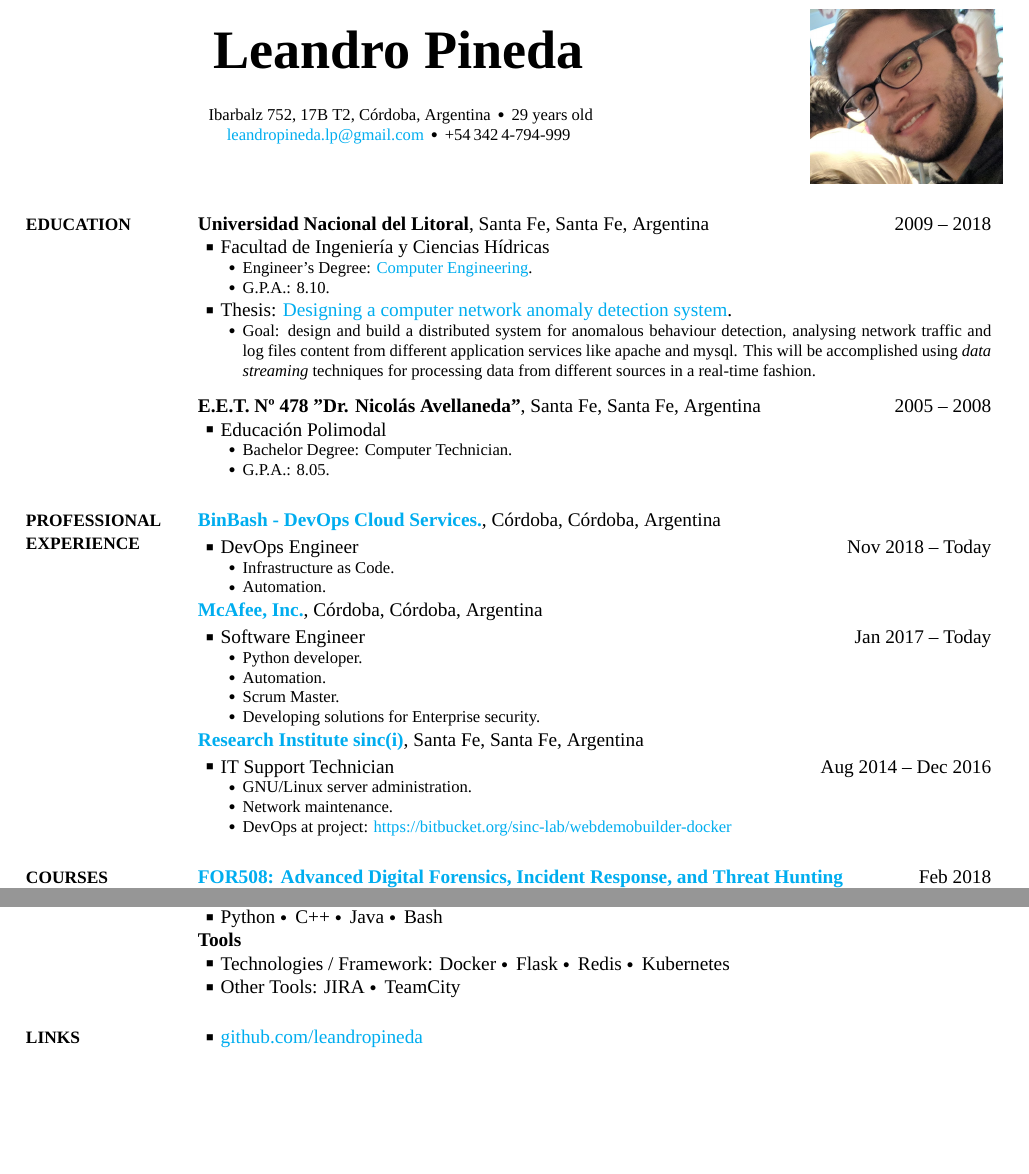
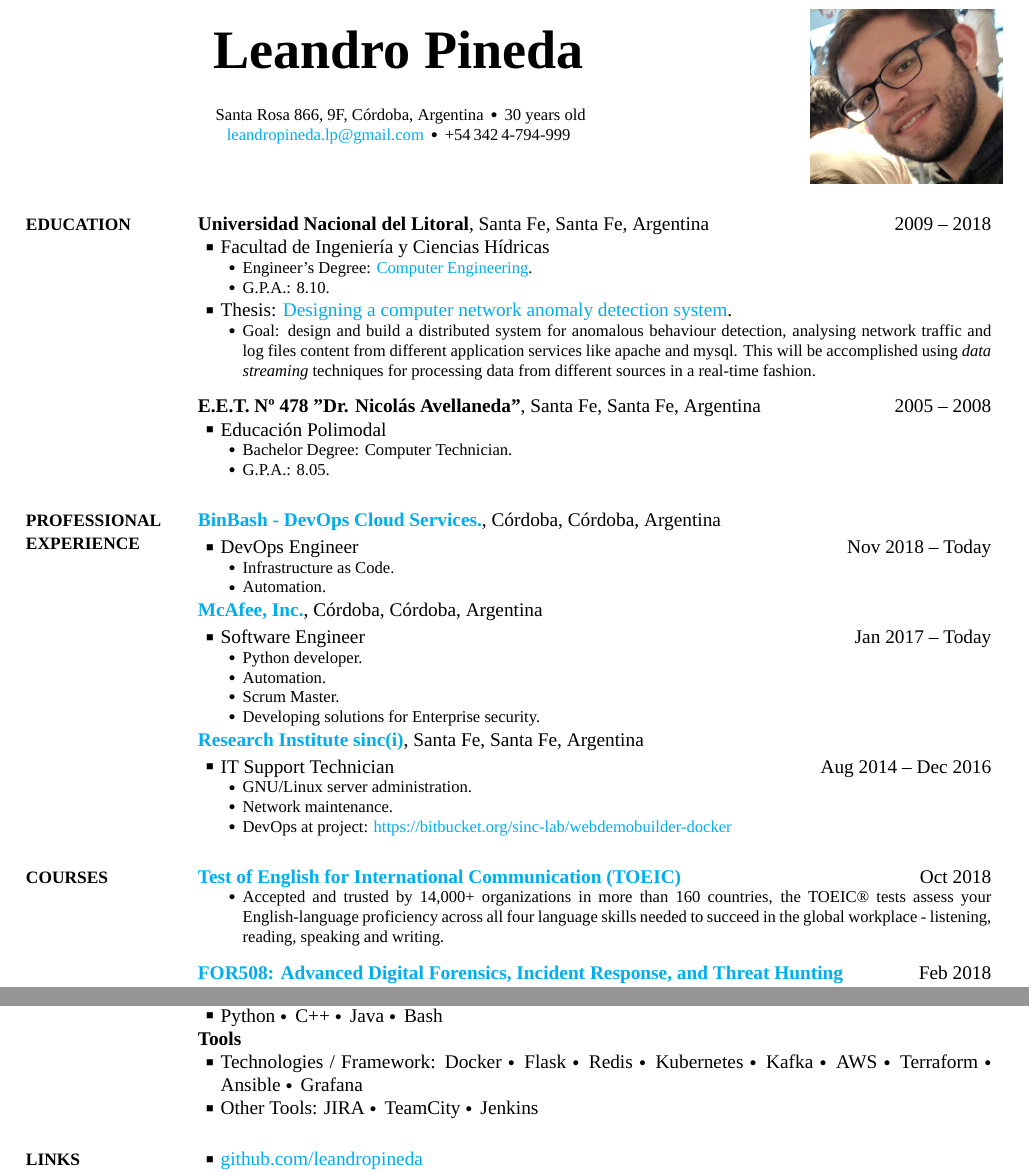
Before and after one commit to leandropineda/curriculum-vitae, a LaTeX CV (cv-largo-eng/CV.tex): two parts of pages 1 and 3 of 3, joined at a grey line, cut so that both start at the same text, the shorter picture padded with empty space. The pictures show the PDF file cv-largo-eng/CV.pdf that the author committed with the source.

Commit message:
Update March

```diff
--- a/cv-largo-eng/CV.tex
+++ b/cv-largo-eng/CV.tex
@@ -76,7 +76,7 @@ urlcolor=cyan           % color of external links
 \title{\CVAuthor}
 \vspace{.5cm}
 \begin{subtitle}
-Ibarbalz 752, 17B T2, Córdoba, Argentina\, \SubBulletSymbol\, 29 years old
+Santa Rosa 866, 9F, Córdoba, Argentina\, \SubBulletSymbol\, 30 years old
 \par
 \hspace{-4cm}\href{mailto:leandropineda.lp@gmail.com}
 {leandropineda.lp@gmail.com}
@@ -390,6 +390,17 @@ DevOps at project: \href{https://bitbucket.org/sinc-lab/webdemobuilder-docker}{h
 
 
 %%%%%%%%%%%%%%%%%%%%%%%%%%%%%%%%%%%%%%%%%%%%%%%%%%%%%%%%%%%%%%%%%%%%%%%%%%%%%%%%%%%%%%%%%%%%%%%
+\href{https://www.ets.org/toeic}{\textbf{Test of English for International Communication (TOEIC)}}
+\hfill
+\DatestampYM{2018}{10}
+
+\begin{detail}
+	\SubBulletItem
+	Accepted and trusted by 14,000+ organizations in more than 160 countries, the TOEIC® tests assess your English-language proficiency across all four language skills needed to succeed in the global workplace - listening, reading, speaking and writing.
+\end{detail}
+
+\BigGap
+%%%%%%%%%%%%%%%%%%%%%%%%%%%%%%%%%%%%%%%%%%%%%%%%%%%%%%%%%%%%%%%%%%%%%%%%%%%%%%%%%%%%%%%%%%%%%%%
 \href{https://www.sans.org/course/advanced-incident-response-threat-hunting-training}{\textbf{FOR508: Advanced Digital Forensics, Incident Response, and Threat Hunting}}
 \hfill
 \DatestampYM{2018}{02}
@@ -618,9 +629,9 @@ Dual Citizenship: Argentine/Spanish
 
 \textbf{Tools}
 \BulletItem
-Technologies / Framework: Docker \SubBulletSymbol\, Flask \SubBulletSymbol\, Redis \SubBulletSymbol\, Kubernetes
-\BulletItem
-Other Tools: JIRA \SubBulletSymbol\, TeamCity
+Technologies / Framework: Docker \SubBulletSymbol\, Flask \SubBulletSymbol\, Redis \SubBulletSymbol\, Kubernetes \SubBulletSymbol\, Kafka \SubBulletSymbol\, AWS
+\SubBulletSymbol\, Terraform \SubBulletSymbol\, Ansible \SubBulletSymbol\, Grafana \BulletItem
+Other Tools: JIRA \SubBulletSymbol\, TeamCity \SubBulletSymbol\, Jenkins
 
 
 %%%%%%%%%%%
```
Also changed, not shown: cv-largo-eng/CV.pdf.
